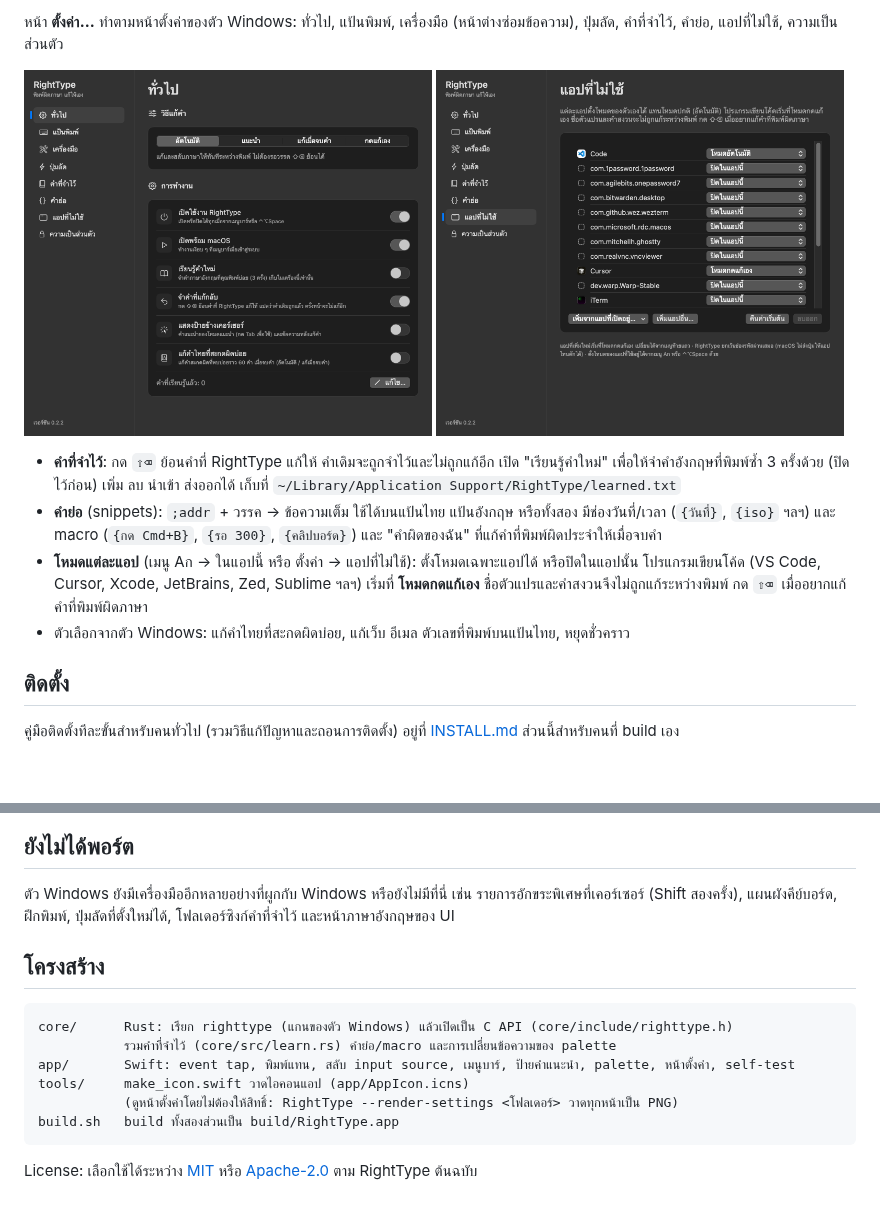
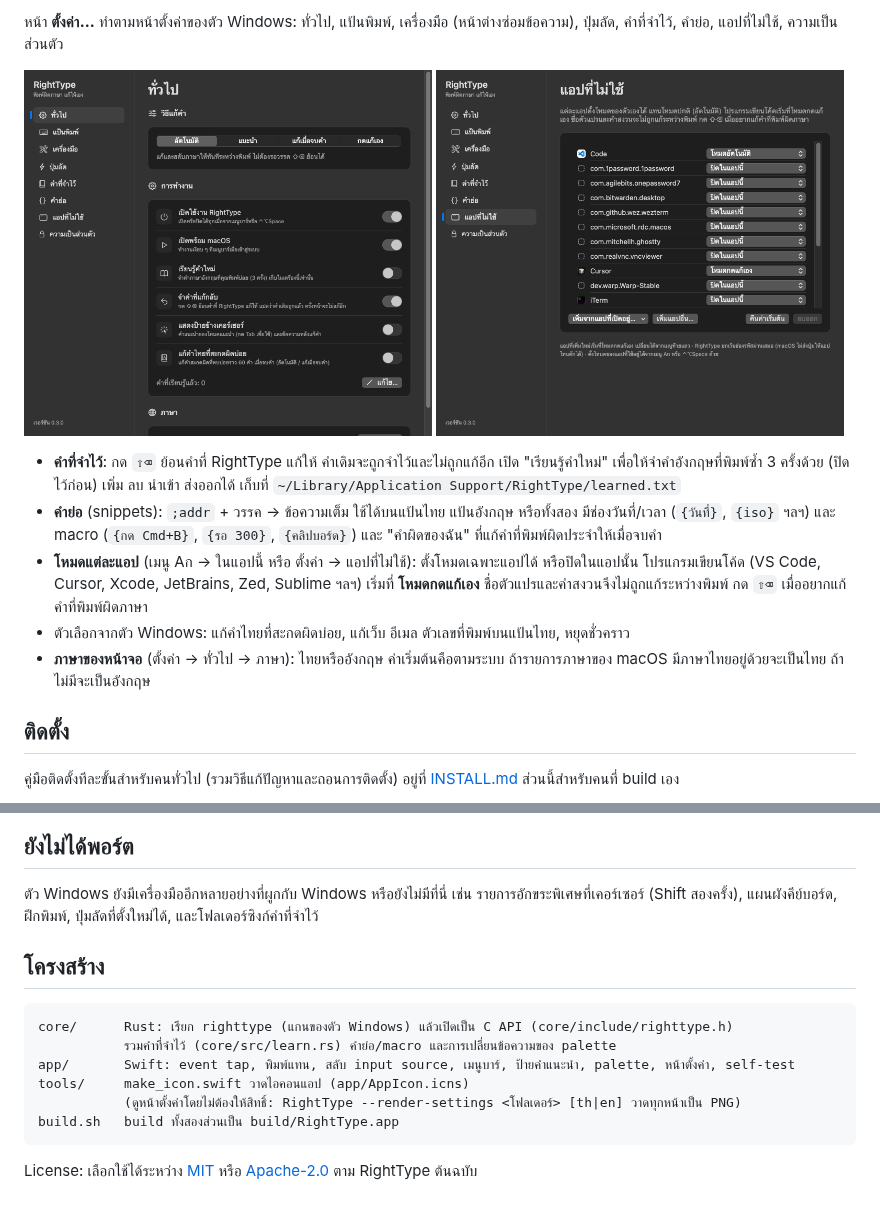
Before and after one commit to soraxtend/right-type-mac, a Markdown page: README.md, 2 parts joined by grey strips. Drawn GitHub-style; pictures changed too: docs/settings-apps.png, docs/settings-general.png; blank space fills up the shorter version.

````diff
--- a/README.md
+++ b/README.md
@@ -45,6 +45,8 @@
   โปรแกรมเขียนโค้ด (VS Code, Cursor, Xcode, JetBrains, Zed, Sublime ฯลฯ) เริ่มที่ **โหมดกดแก้เอง**
   ชื่อตัวแปรและคำสงวนจึงไม่ถูกแก้ระหว่างพิมพ์ กด `⇧⌫` เมื่ออยากแก้คำที่พิมพ์ผิดภาษา
 - ตัวเลือกจากตัว Windows: แก้คำไทยที่สะกดผิดบ่อย, แก้เว็บ อีเมล ตัวเลขที่พิมพ์บนแป้นไทย, หยุดชั่วคราว
+- **ภาษาของหน้าจอ** (ตั้งค่า → ทั่วไป → ภาษา): ไทยหรืออังกฤษ ค่าเริ่มต้นคือตามระบบ
+  ถ้ารายการภาษาของ macOS มีภาษาไทยอยู่ด้วยจะเป็นไทย ถ้าไม่มีจะเป็นอังกฤษ
 
 ## ติดตั้ง
 
@@ -98,7 +100,7 @@ open -W --stdout /dev/stdout -a /Applications/RightType.app --args --selftest-ed
 
 ตัว Windows ยังมีเครื่องมืออีกหลายอย่างที่ผูกกับ Windows หรือยังไม่มีที่นี่ เช่น
 รายการอักขระพิเศษที่เคอร์เซอร์ (Shift สองครั้ง), แผนผังคีย์บอร์ด, ฝึกพิมพ์, ปุ่มลัดที่ตั้งใหม่ได้,
-โฟลเดอร์ซิงก์คำที่จำไว้ และหน้าภาษาอังกฤษของ UI
+และโฟลเดอร์ซิงก์คำที่จำไว้
 
 ## โครงสร้าง
 
@@ -107,7 +109,7 @@ core/      Rust: เรียก righttype (แกนของตัว Windows)
            รวมคำที่จำไว้ (core/src/learn.rs) คำย่อ/macro และการเปลี่ยนข้อความของ palette
 app/       Swift: event tap, พิมพ์แทน, สลับ input source, เมนูบาร์, ป้ายคำแนะนำ, palette, หน้าตั้งค่า, self-test
 tools/     make_icon.swift วาดไอคอนแอป (app/AppIcon.icns)
-           (ดูหน้าตั้งค่าโดยไม่ต้องให้สิทธิ์: RightType --render-settings <โฟลเดอร์> วาดทุกหน้าเป็น PNG)
+           (ดูหน้าตั้งค่าโดยไม่ต้องให้สิทธิ์: RightType --render-settings <โฟลเดอร์> [th|en] วาดทุกหน้าเป็น PNG)
 build.sh   build ทั้งสองส่วนเป็น build/RightType.app
 ```
 
````
Also changed, not shown: docs/settings-tools.png, 8 other files.
